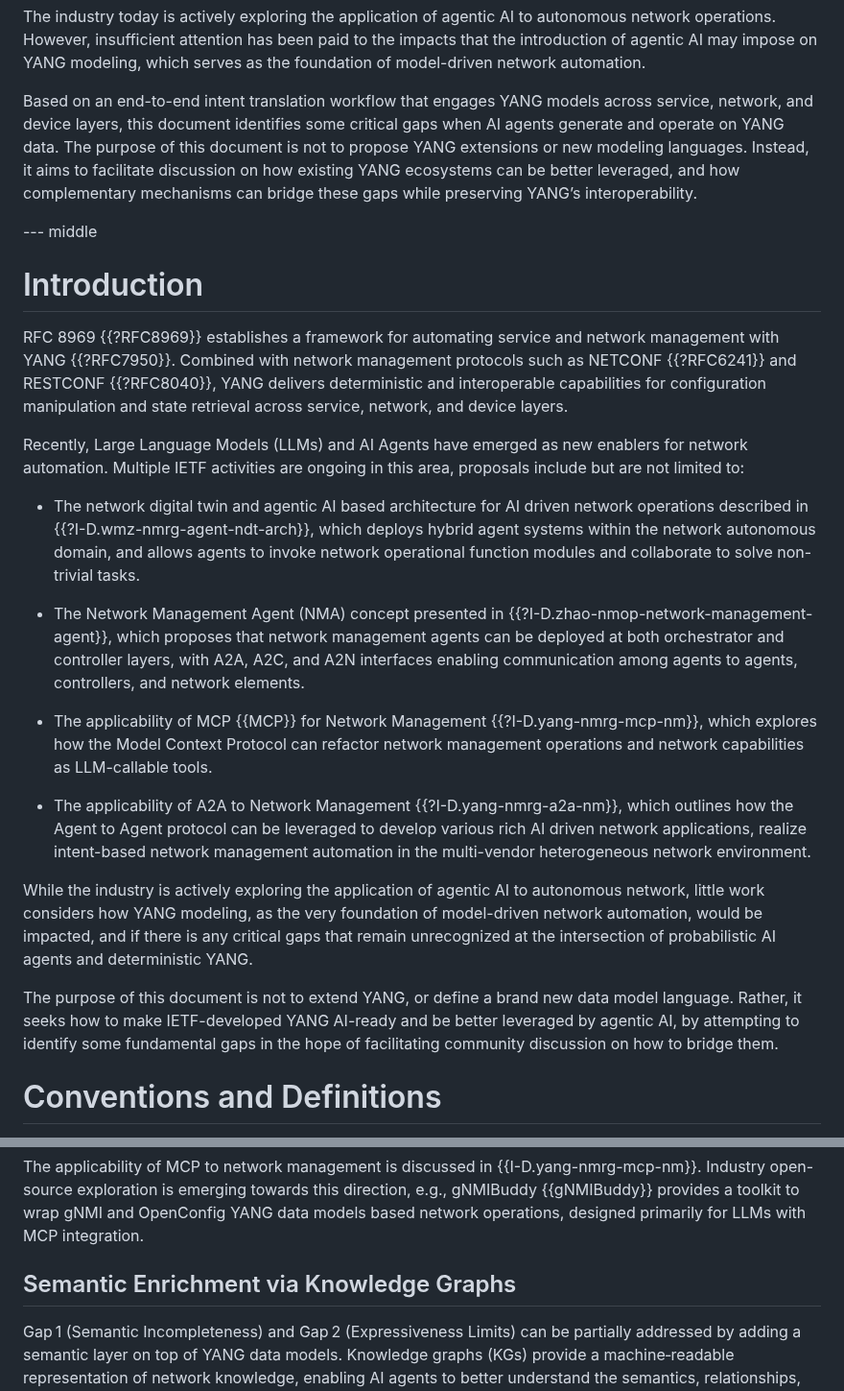
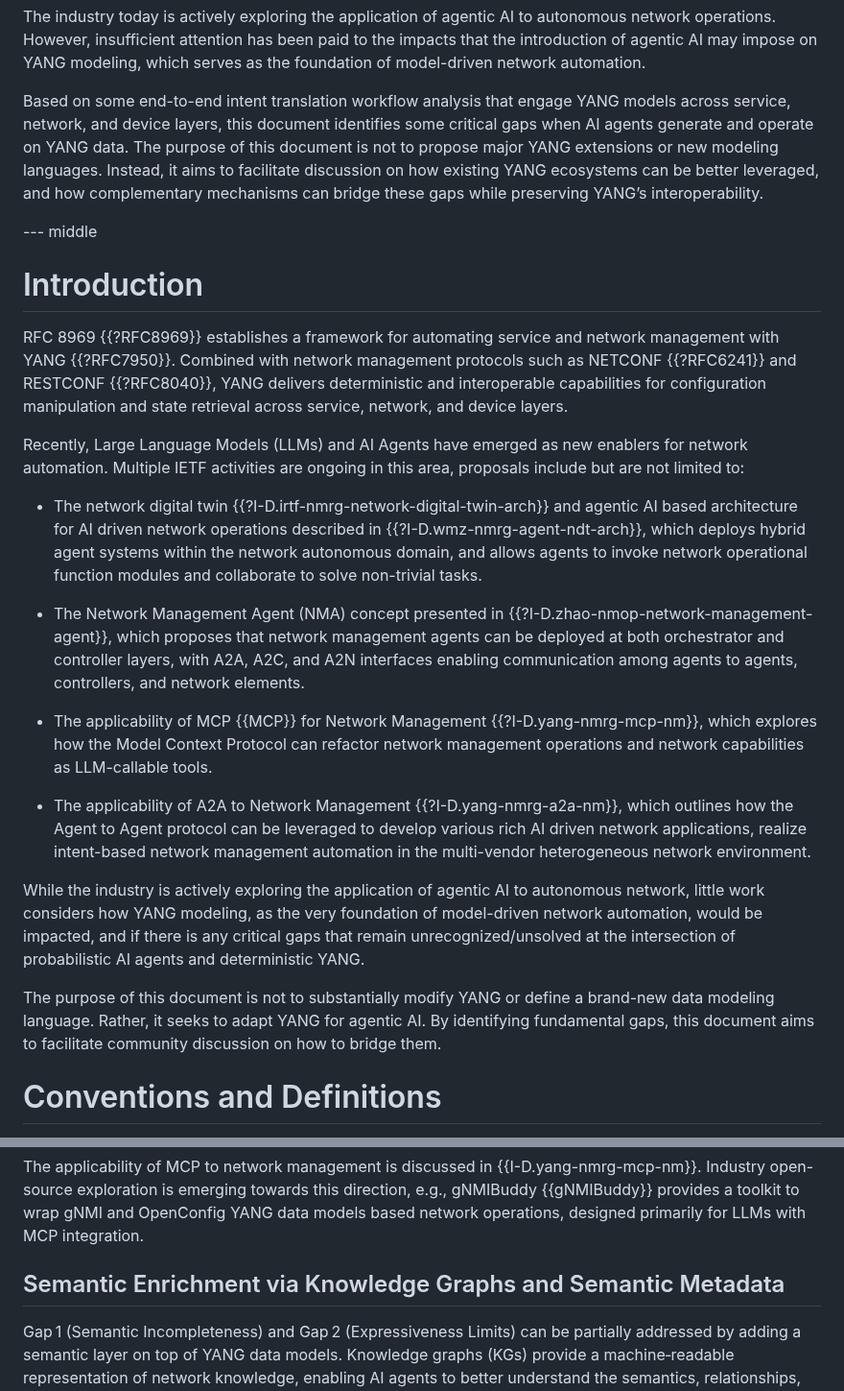
Before and after one commit to QiufangMa/AgentImpact2YANG, a Markdown page: draft-xxx-yang-agent-challenges.md, 2 parts joined by grey strips. Shown at 96% size. GitHub-like rendering.

```diff
--- a/draft-xxx-yang-agent-challenges.md
+++ b/draft-xxx-yang-agent-challenges.md
@@ -52,7 +52,7 @@ informative:
 
 The industry today is actively exploring the application of agentic AI to autonomous network operations. However, insufficient attention has been paid to the impacts that the introduction of agentic AI may impose on YANG modeling, which serves as the foundation of model-driven network automation.
 
-Based on an end-to-end intent translation workflow that engages YANG models across service, network, and device layers, this document identifies some critical gaps when AI agents generate and operate on YANG data. The purpose of this document is not to propose YANG extensions or new modeling languages. Instead, it aims to facilitate discussion on how existing YANG ecosystems can be better leveraged, and how complementary mechanisms can bridge these gaps while preserving YANG’s interoperability.
+Based on some end-to-end intent translation workflow analysis that engage YANG models across service, network, and device layers, this document identifies some critical gaps when AI agents generate and operate on YANG data. The purpose of this document is not to propose major YANG extensions or new modeling languages. Instead, it aims to facilitate discussion on how existing YANG ecosystems can be better leveraged, and how complementary mechanisms can bridge these gaps while preserving YANG’s interoperability.
 
 
 --- middle
@@ -63,7 +63,7 @@ RFC 8969 {{?RFC8969}} establishes a framework for automating service and network
 
 Recently, Large Language Models (LLMs) and AI Agents have emerged as new enablers for network automation. Multiple IETF activities are ongoing in this area, proposals include but are not limited to:
 
- * The network digital twin and agentic AI based architecture for AI driven network operations described in {{?I-D.wmz-nmrg-agent-ndt-arch}}, which deploys hybrid agent systems within the network autonomous domain, and allows agents to invoke network operational function modules and collaborate to solve non-trivial tasks.
+ * The network digital twin {{?I-D.irtf-nmrg-network-digital-twin-arch}} and agentic AI based architecture for AI driven network operations described in {{?I-D.wmz-nmrg-agent-ndt-arch}}, which deploys hybrid agent systems within the network autonomous domain, and allows agents to invoke network operational function modules and collaborate to solve non-trivial tasks.
 
  * The Network Management Agent (NMA) concept presented in {{?I-D.zhao-nmop-network-management-agent}}, which proposes that network management agents can be deployed at both orchestrator and controller layers, with A2A, A2C, and A2N interfaces enabling communication among agents to agents, controllers, and network elements.
 
@@ -71,9 +71,9 @@ Recently, Large Language Models (LLMs) and AI Agents have emerged as new enabler
 
  * The applicability of A2A to Network Management {{?I-D.yang-nmrg-a2a-nm}}, which outlines how the Agent to Agent protocol can be leveraged to develop various rich AI driven network applications, realize intent-based network management automation in the multi-vendor heterogeneous network environment.
 
-While the industry is actively exploring the application of agentic AI to autonomous network, little work considers how YANG modeling, as the very foundation of model-driven network automation, would be impacted, and if there is any critical gaps that remain unrecognized at the intersection of probabilistic AI agents and deterministic YANG.
+While the industry is actively exploring the application of agentic AI to autonomous network, little work considers how YANG modeling, as the very foundation of model-driven network automation, would be impacted, and if there is any critical gaps that remain unrecognized/unsolved at the intersection of probabilistic AI agents and deterministic YANG.
 
-The purpose of this document is not to extend YANG, or define a brand new data model language. Rather, it seeks how to make IETF-developed YANG AI-ready and be better leveraged by agentic AI, by attempting to identify some fundamental gaps in the hope of facilitating community discussion on how to bridge them.
+The purpose of this document is not to substantially modify YANG or define a brand-new data modeling language. Rather, it seeks to adapt YANG for agentic AI. By identifying fundamental gaps, this document aims to facilitate community discussion on how to bridge them.
 
 
 # Conventions and Definitions
@@ -209,7 +209,7 @@ A promising direction for partially addressing Gap 1 (Semantic Incompleteness)
 
 The applicability of MCP to network management is discussed in {{I-D.yang-nmrg-mcp-nm}}. Industry open-source exploration is emerging towards this direction, e.g., gNMIBuddy {{gNMIBuddy}} provides a toolkit to wrap gNMI and OpenConfig YANG data models based network operations, designed primarily for LLMs with MCP integration.
 
-## Semantic Enrichment via Knowledge Graphs
+## Semantic Enrichment via Knowledge Graphs and Semantic Metadata
 
 Gap 1 (Semantic Incompleteness) and Gap 2 (Expressiveness Limits) can be partially addressed by adding a semantic layer on top of YANG data models. Knowledge graphs (KGs) provide a machine‑readable representation of network knowledge, enabling AI agents to better understand the semantics, relationships, and constraints embedded in the network.
 
```
Also changed, not shown: other parts of draft-xxx-yang-agent-challenges.md (+16 -5 lines).
